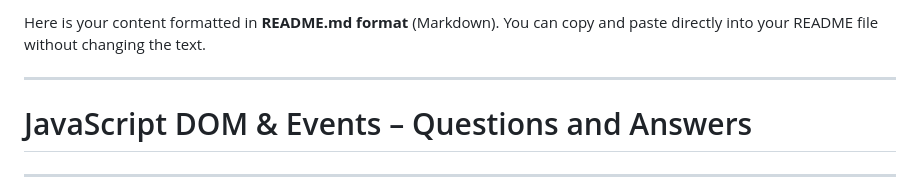
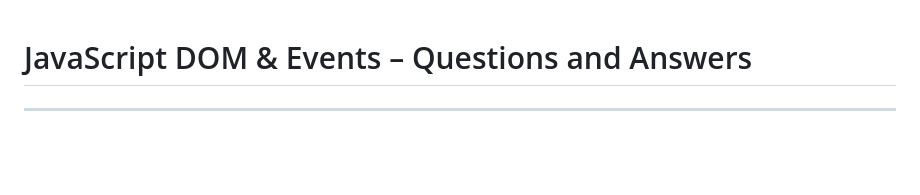
Before and after one commit to JubairAhammedJubu/B13-A04-by-Jubair, a Markdown page: README.md, the part around the change. Drawn GitHub-style; blank space fills up the shorter version.

```diff
--- a/README.md
+++ b/README.md
@@ -1,8 +1,3 @@
-Here is your content formatted in **README.md format** (Markdown).
-You can copy and paste directly into your README file without changing the text.
-
----
-
 # JavaScript DOM & Events – Questions and Answers
 
 ---
```
